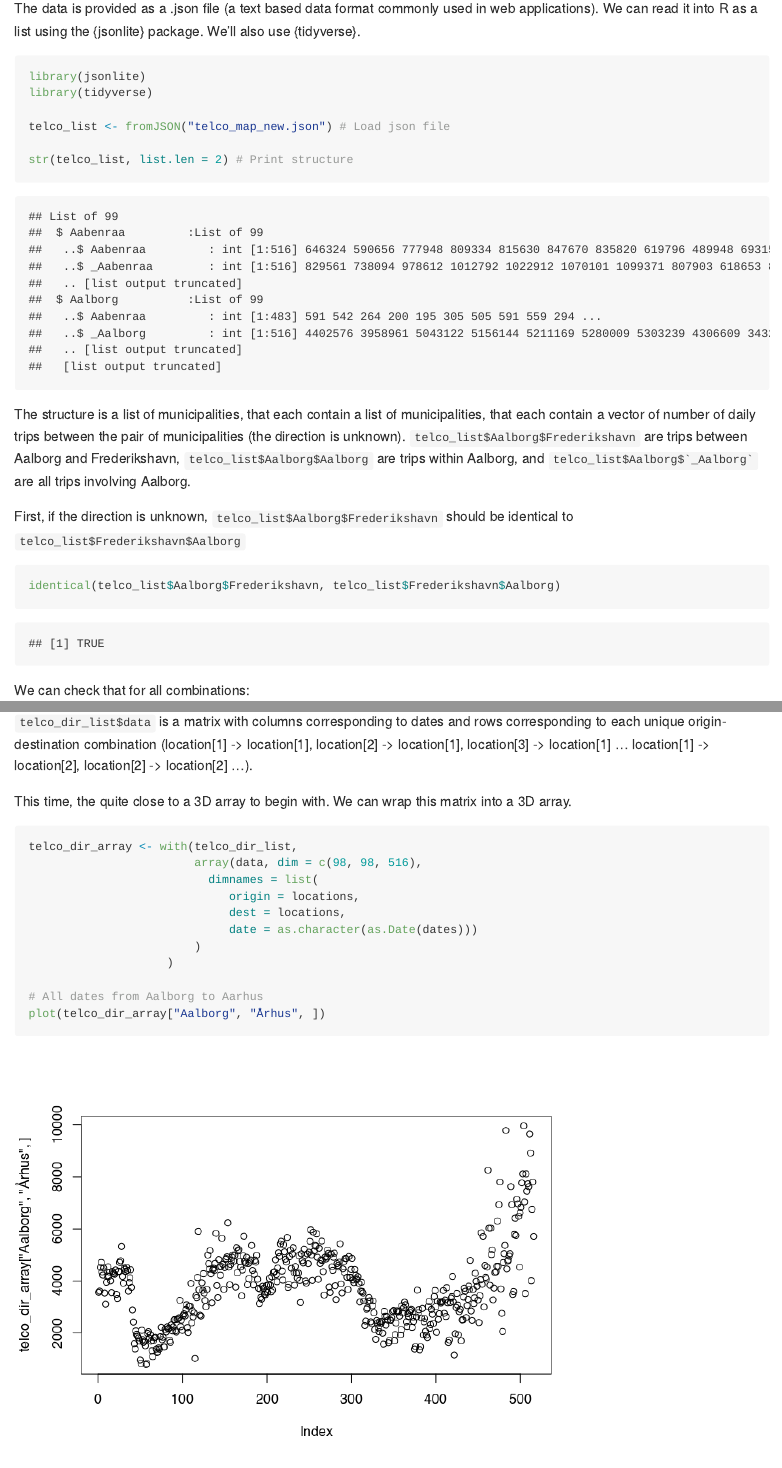
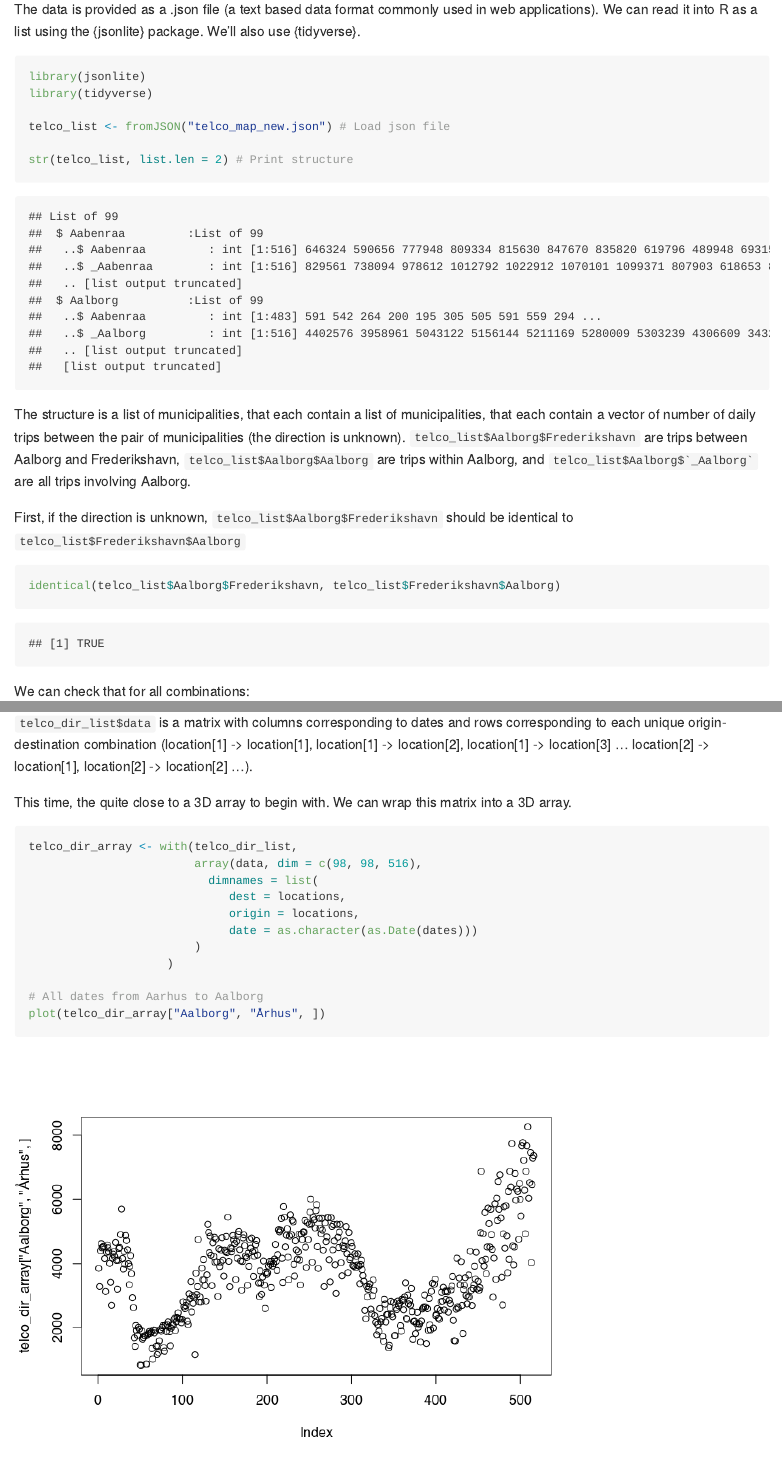
Before and after one commit to JohannesNE/aarhus-covid19-datathon, an R Markdown document (data/Mobility-telco/README.rmd): the page in a window 1100 px wide, from 540 px down before the commit and from 520 px down after it, so that both start at the same text, and a second part further down, joined at a grey line. The pictures show the output file data/Mobility-telco/README.md that the author committed with the source, drawn offline in the style of GitHub; long lines of code are wrapped.

Commit message:
update to fixed directional data format

````diff
--- a/data/Mobility-telco/README.rmd
+++ b/data/Mobility-telco/README.rmd
@@ -145,8 +145,8 @@ telco_dir_list <- fromJSON("telco_data.json") # Load json file
 str(telco_dir_list) # Print structure
 ```
 
-`telco_dir_list$data` is a matrix with columns corresponding to dates and rows corresponding to each unique origin-destination combination (location[1] -> location[1], location[2] -> location[1],
-location[3] -> location[1] ... location[1] -> location[2], location[2] -> location[2] ...).
+`telco_dir_list$data` is a matrix with columns corresponding to dates and rows corresponding to each unique origin-destination combination (location[1] -> location[1], location[1] -> location[2],
+location[1] -> location[3] ... location[2] -> location[1], location[2] -> location[2] ...).
 
 This time, the quite close to a 3D array to begin with. We can wrap this matrix into a 3D array.
 
@@ -154,13 +154,13 @@ This time, the quite close to a 3D array to begin with. We can wrap this matrix
 telco_dir_array <- with(telco_dir_list,
                         array(data, dim = c(98, 98, 516),
                           dimnames = list(
+                             dest = locations,
                              origin = locations,
-                             dest = locations,
                              date = as.character(as.Date(dates)))
                         )
                     )
 
-# All dates from Aalborg to Aarhus
+# All dates from Aarhus to Aalborg
 plot(telco_dir_array["Aalborg", "Århus", ])
 ```
 
````
Also changed, not shown: data/Mobility-telco/README.md, data/Mobility-telco/figs/unnamed-chunk-12-1.png, data/Mobility-telco/figs/unnamed-chunk-14-1.png, data/Mobility-telco/figs/unnamed-chunk-15-1.png, data/Mobility-telco/README.rmd (6 more changed lines).
